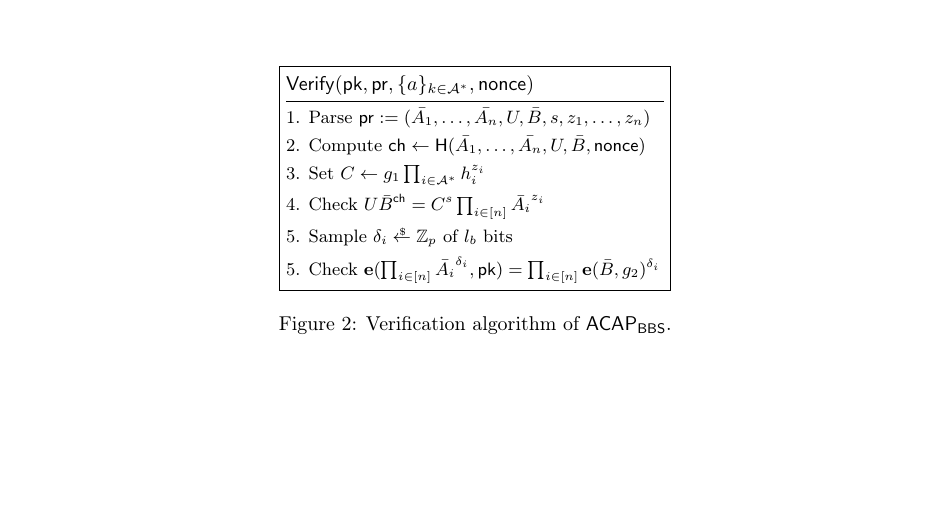
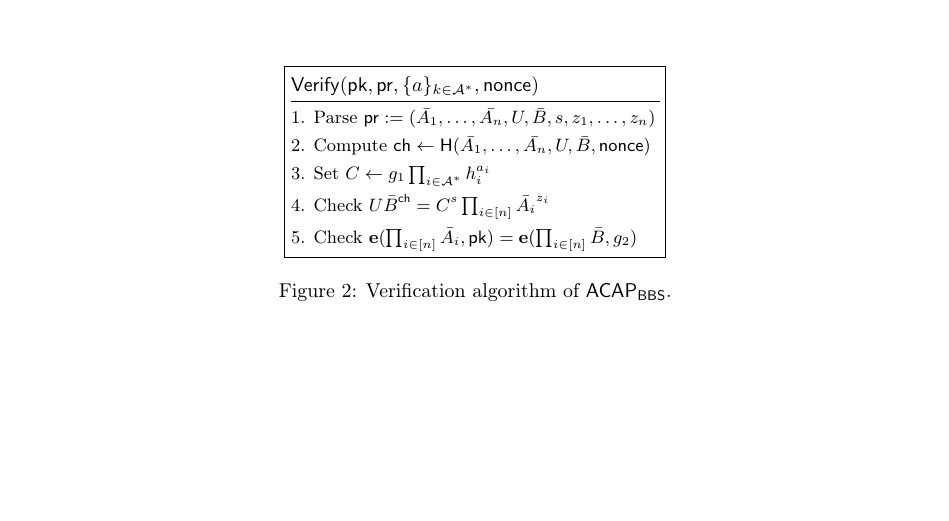
Before and after one commit to cryptphil/aggregatable-ACs, a LaTeX paper (main.tex, which reads section/construction.tex): part of page 2 of 4, cut so that both start at the same text. Compiled offline with pdfLaTeX.

Commit message:
fixes and remove small exponent test

```diff
--- a/section/construction.tex
+++ b/section/construction.tex
@@ -53,10 +53,9 @@ The first construction provides aggregatable presentations for anonymous credent
     \procedure{$\mathsf{Verify}(\pk, \presentation, \{a\}_{k\in\revIdxSet}, \mathsf{nonce})$}{
    \text{1. Parse } \presentation := (\bar{A_1}, \ldots, \bar{A_n},U, \bar{B}, s, z_1, \ldots, z_n) \\
    \text{2. Compute } \chall \gets \hash(\bar{A_1}, \ldots, \bar{A_n},U, \bar{B}, \mathsf{nonce}) \\
-   \text{3. Set } C \gets g_1 \sprod_{i\in\revIdxSet} h_i^{z_i} \\
+   \text{3. Set } C \gets g_1 \sprod_{i\in\revIdxSet} h_i^{a_i} \\
    \text{4. Check } U \bar{B}^{\chall} = C^s \sprod_{i\in[n]} \bar{A_i}^{z_i} \\
-   \text{5. Sample } \delta_i \getsr \ZZ_p \text{ of $l_b$ bits} \\
-    \text{5. Check } \pairing(\sprod_{i\in[n]} \bar{A_i}^{\delta_i}, \pk) = \sprod_{i\in[n]} \pairing(\bar{B}, g_2)^{\delta_i}
+    \text{5. Check } \pairing(\sprod_{i\in[n]} \bar{A_i}, \pk) = \pairing(\sprod_{i\in[n]} \bar{B}, g_2)
     }
     \end{pcvstack}
 
```
